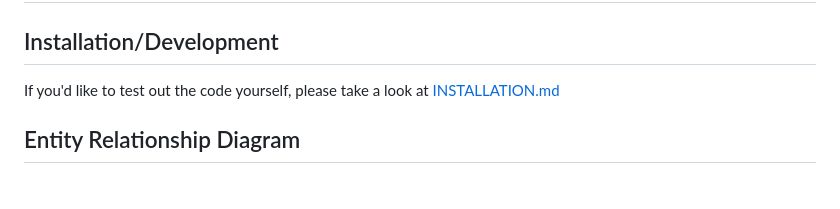
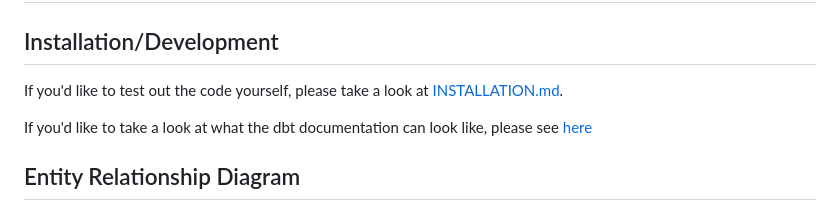
Before and after one commit to ilenos/data-model, a Markdown page: README.md, the part around the change. Rendered like a GitHub page; blank space fills up the shorter version.

Commit message:
^docs: updated README to include link to the dbt documentation

````diff
--- a/README.md
+++ b/README.md
@@ -1,7 +1,9 @@
 # Data Model
 
 ## Installation/Development
-If you'd like to test out the code yourself, please take a look at [INSTALLATION.md](./INSTALLATION.md)
+If you'd like to test out the code yourself, please take a look at [INSTALLATION.md](./INSTALLATION.md).
+
+If you'd like to take a look at what the dbt documentation can look like, please see [here](https://ilenos.github.io/data-model)
 
 ## Entity Relationship Diagram
 ```mermaid
````
